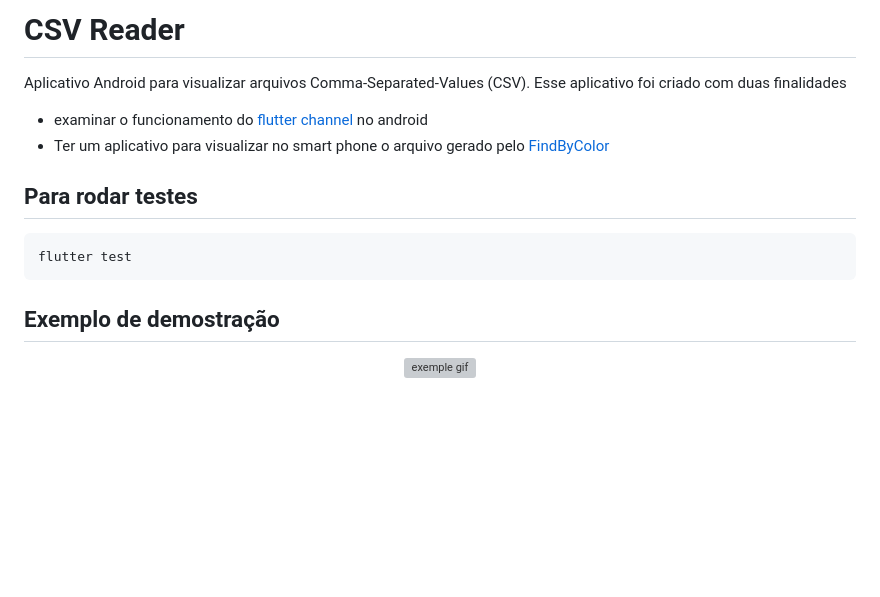
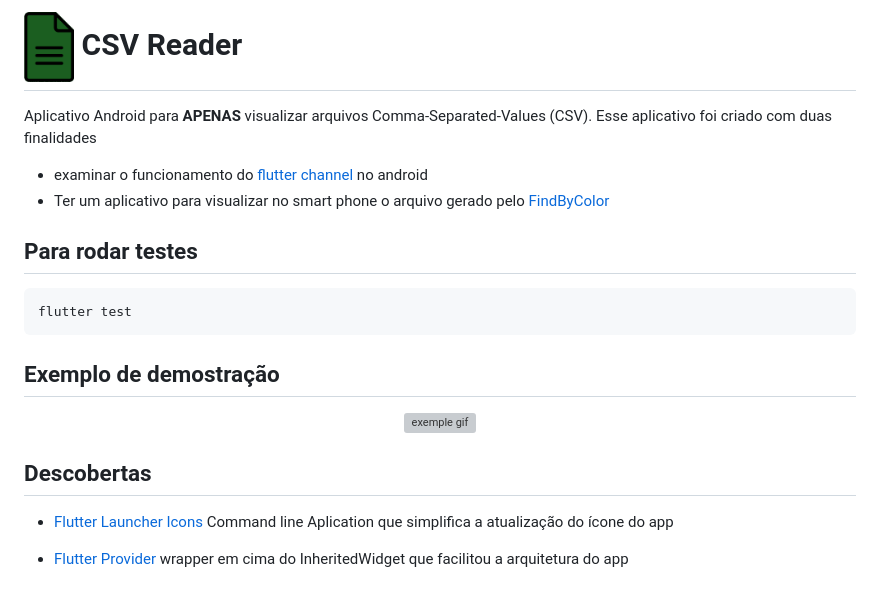
Before and after one commit to samuel-cavalcanti/csv_reader, a Markdown page: README.md, the part around the change. Drawn GitHub-style; pictures changed too: csv_reader_icon.png (added); blank space fills up the shorter version; grey boxes are pictures that could not be loaded.

Commit message:
adcionado uma documentação descente e configuração incial do travis CI,  atualizado o icone do app

```diff
--- a/README.md
+++ b/README.md
@@ -1,6 +1,7 @@
-# CSV Reader
+# <img src="csv_reader_icon.png" alt="exemple gif" width="50" />   CSV Reader
 
-Aplicativo Android para visualizar arquivos Comma-Separated-Values (CSV).
+
+Aplicativo Android para __APENAS__ visualizar arquivos Comma-Separated-Values (CSV).
 Esse aplicativo foi criado com duas finalidades
 - examinar o funcionamento do
 [flutter channel](https://flutter.dev/docs/development/platform-integration/platform-channels) no android
@@ -18,3 +19,13 @@ flutter test
 <p align="center">
   <img src="docs/output.gif" alt="exemple gif"/>
 </p>
+
+
+
+## Descobertas
+
+- [Flutter Launcher Icons](https://pub.dev/packages/flutter_launcher_icons)
+Command line Aplication que simplifica a atualização do ícone do app
+
+- [Flutter Provider](https://pub.dev/packages/provider)
+wrapper em cima do InheritedWidget que facilitou a arquitetura do app
```
Also changed, not shown: 9 other files.
